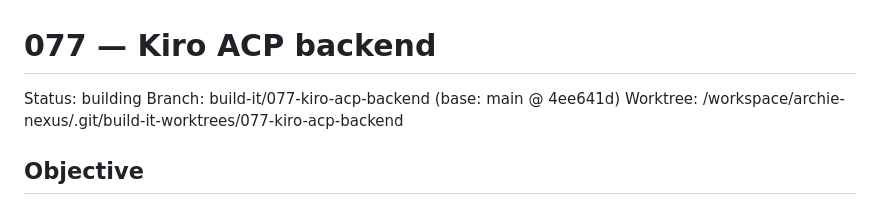
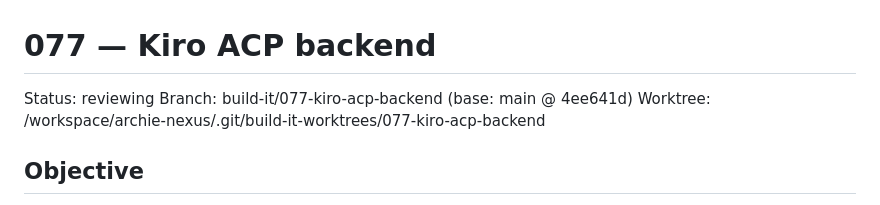
Before and after one commit to simon-downes/archie-nexus, a Markdown page: plans/077-build-kiro-acp-backend.md, the part around the change. Rendered like a GitHub page.

Commit message:
docs(plan): 077 start review

```diff
--- a/plans/077-build-kiro-acp-backend.md
+++ b/plans/077-build-kiro-acp-backend.md
@@ -1,6 +1,6 @@
 # 077 — Kiro ACP backend
 
-Status: building
+Status: reviewing
 Branch: build-it/077-kiro-acp-backend (base: main @ 4ee641d)
 Worktree: /workspace/archie-nexus/.git/build-it-worktrees/077-kiro-acp-backend
 
```
